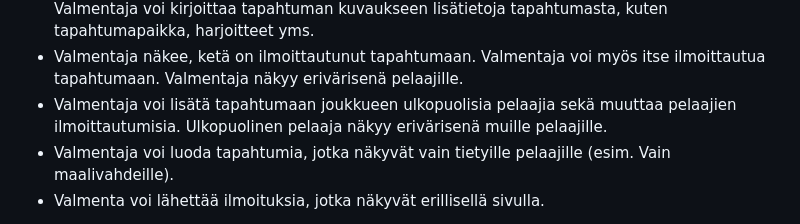
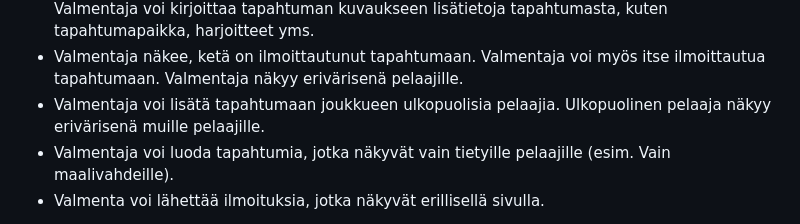
Before and after one commit to Kassudin/tsoha-clubtool, a Markdown page: README.md, the part around the change. Drawn GitHub-style.

```diff
--- a/README.md
+++ b/README.md
@@ -24,7 +24,7 @@ Sovelluksen nykytila:
 - Valmentaja voi luoda uusia tapahtumia, muuttaa nykyisiä tapahtumia sekä peruuttaa tapahtumia. Valmentaja voi valita onko tapahtuma harjoitus/ottelu/muu.
 - Valmentaja valitsee tapahtumalle päivämäärän sekä kellonajan (esim. 17:00-19:00). Valmentaja voi kirjoittaa tapahtuman kuvaukseen lisätietoja tapahtumasta, kuten tapahtumapaikka, harjoitteet yms.
 - Valmentaja näkee, ketä on ilmoittautunut tapahtumaan. Valmentaja voi myös itse ilmoittautua tapahtumaan. Valmentaja näkyy erivärisenä pelaajille.
-- Valmentaja voi lisätä tapahtumaan joukkueen ulkopuolisia pelaajia sekä muuttaa pelaajien ilmoittautumisia. Ulkopuolinen pelaaja näkyy erivärisenä muille pelaajille.
+- Valmentaja voi lisätä tapahtumaan joukkueen ulkopuolisia pelaajia. Ulkopuolinen pelaaja näkyy erivärisenä muille pelaajille.
 - Valmentaja voi luoda tapahtumia, jotka näkyvät vain tietyille pelaajille (esim. Vain maalivahdeille).
 - Valmenta voi lähettää ilmoituksia, jotka näkyvät erillisellä sivulla.
 
```
